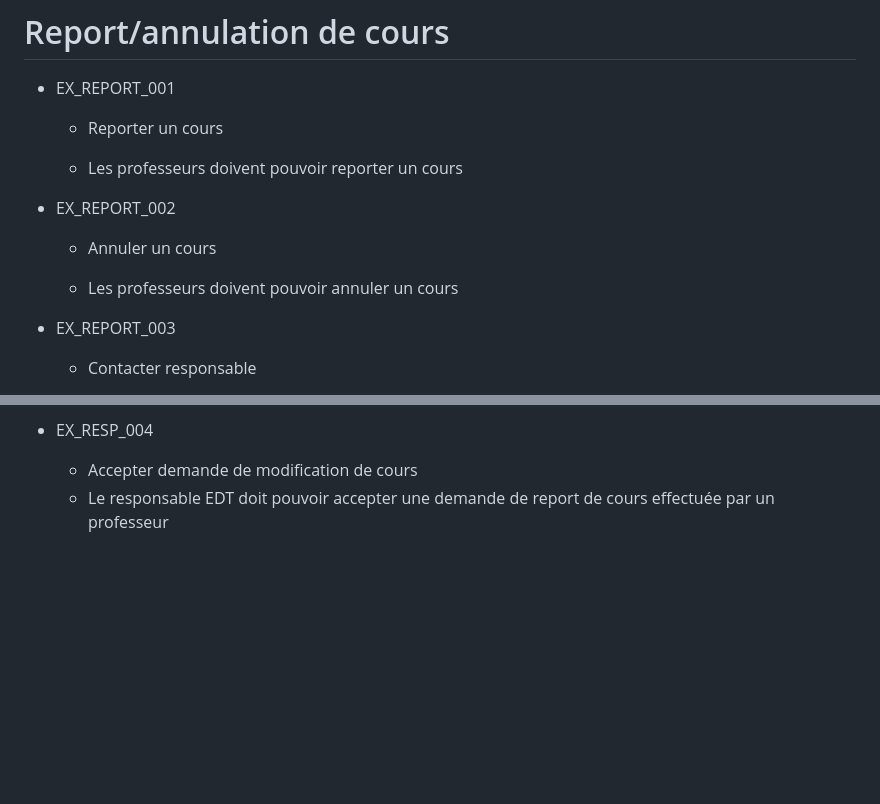
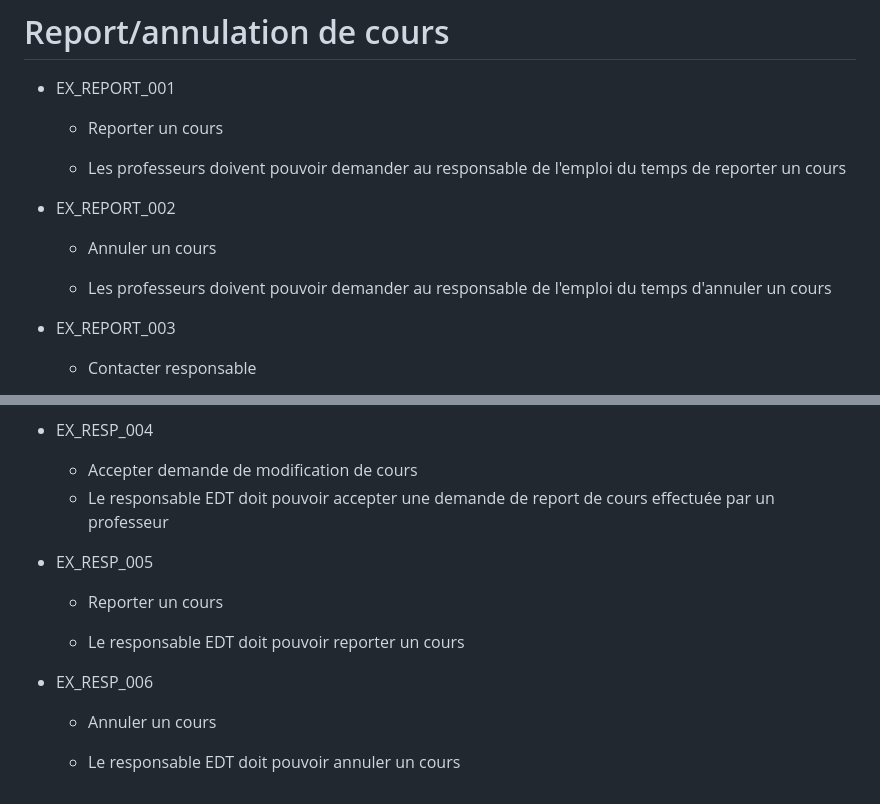
Before and after one commit to tombartos/projet-planning, a Markdown page: Exigences/exigence.md, 2 parts joined by grey strips. GitHub-like rendering; blank space fills up the shorter version.

Commit message:
Update exigence.md
Modification de report/annulation pour que les professeurs ne puisse faire que la demande de modification.
Modification de responsable edt pour qu'il puisse annuler ou reporter un cours

```diff
--- a/Exigences/exigence.md
+++ b/Exigences/exigence.md
@@ -120,13 +120,13 @@ title: Exigences Planning
 
     -   Reporter un cours
 
-    -   Les professeurs doivent pouvoir reporter un cours
+    -   Les professeurs doivent pouvoir demander au responsable de l'emploi du temps de reporter un cours
 
 -   EX_REPORT_002
 
     -   Annuler un cours
 
-    -   Les professeurs doivent pouvoir annuler un cours
+    -   Les professeurs doivent pouvoir demander au responsable de l'emploi du temps d'annuler un cours
 
 -   EX_REPORT_003
 
@@ -187,6 +187,17 @@ title: Exigences Planning
     -   Accepter demande de modification de cours
     -   Le responsable EDT doit pouvoir accepter une demande de report de cours effectuée par un professeur
 
+-   EX_RESP_005
+
+    -   Reporter un cours
+
+    -   Le responsable EDT doit pouvoir reporter un cours
+
+-   EX_RESP_006
+
+    -   Annuler un cours
+
+    -    Le responsable EDT doit pouvoir annuler un cours
 
 
 
```
